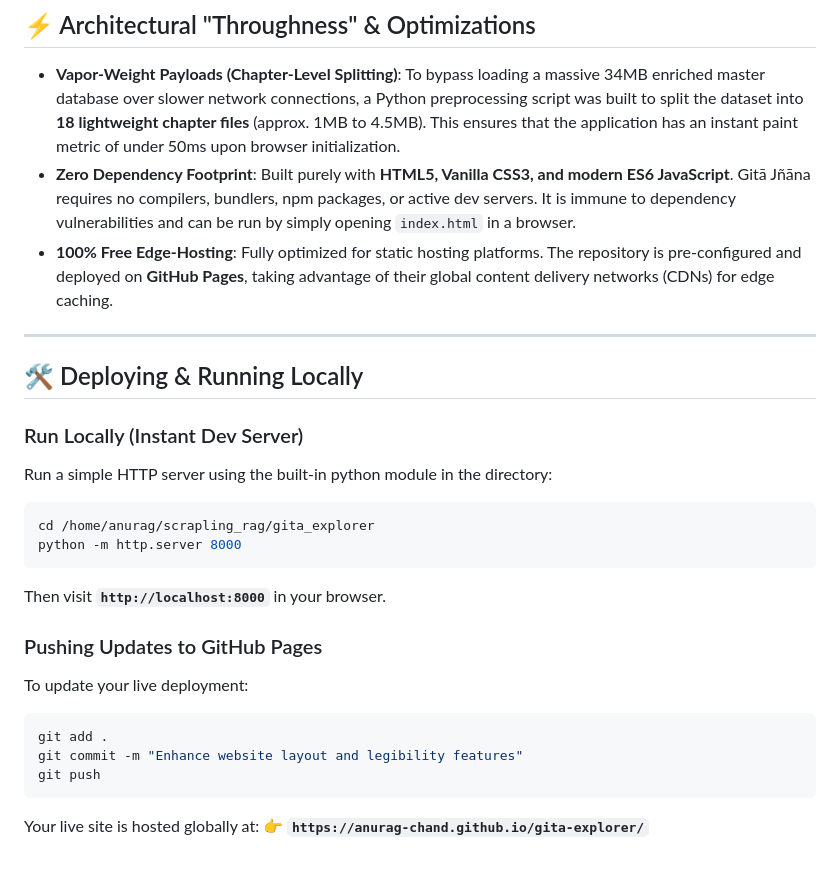
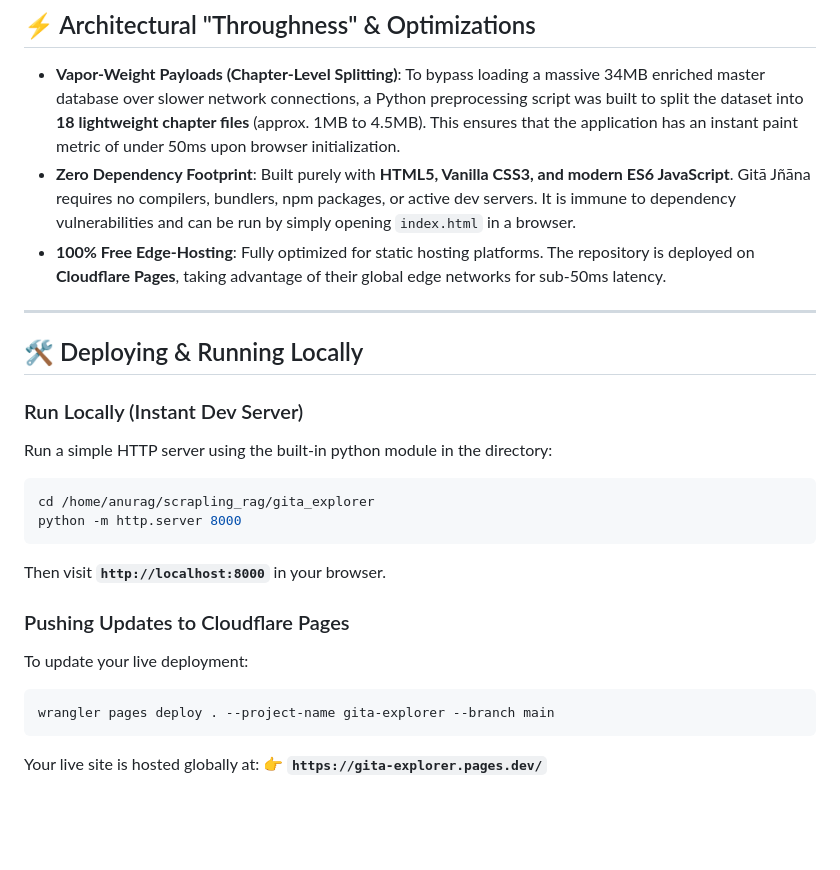
Before and after one commit to anurag-chand/gita-explorer, a Markdown page: README.md, the part around the change. Drawn GitHub-style; blank space fills up the shorter version.

Commit message:
Update README to point to Cloudflare Pages deployment

````diff
--- a/README.md
+++ b/README.md
@@ -49,7 +49,7 @@ Copy an entire verse block with a single click. The utility formats the Sanskrit
 
 * **Vapor-Weight Payloads (Chapter-Level Splitting)**: To bypass loading a massive 34MB enriched master database over slower network connections, a Python preprocessing script was built to split the dataset into **18 lightweight chapter files** (approx. 1MB to 4.5MB). This ensures that the application has an instant paint metric of under 50ms upon browser initialization.
 * **Zero Dependency Footprint**: Built purely with **HTML5, Vanilla CSS3, and modern ES6 JavaScript**. Gitā Jñāna requires no compilers, bundlers, npm packages, or active dev servers. It is immune to dependency vulnerabilities and can be run by simply opening `index.html` in a browser.
-* **100% Free Edge-Hosting**: Fully optimized for static hosting platforms. The repository is pre-configured and deployed on **GitHub Pages**, taking advantage of their global content delivery networks (CDNs) for edge caching.
+* **100% Free Edge-Hosting**: Fully optimized for static hosting platforms. The repository is deployed on **Cloudflare Pages**, taking advantage of their global edge networks for sub-50ms latency.
 
 ---
 
@@ -63,12 +63,10 @@ python -m http.server 8000
 ```
 Then visit **`http://localhost:8000`** in your browser.
 
-### Pushing Updates to GitHub Pages
+### Pushing Updates to Cloudflare Pages
 To update your live deployment:
 ```bash
-git add .
-git commit -m "Enhance website layout and legibility features"
-git push
+wrangler pages deploy . --project-name gita-explorer --branch main
 ```
 Your live site is hosted globally at:
-👉 **`https://anurag-chand.github.io/gita-explorer/`**
+👉 **`https://gita-explorer.pages.dev/`**
````
